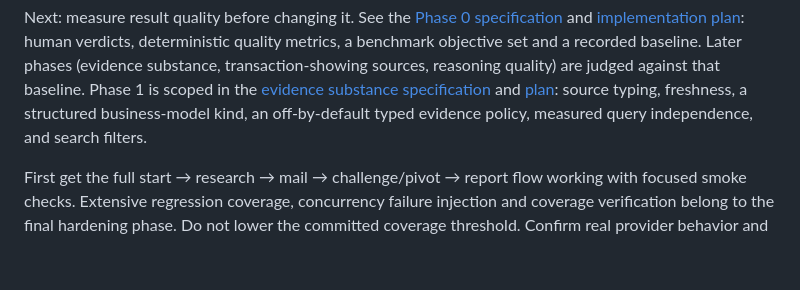
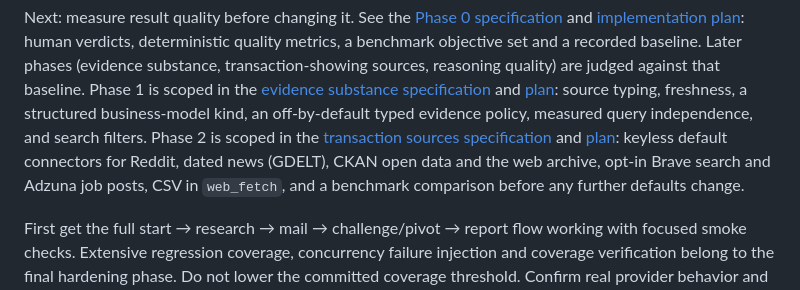
Before and after one commit to mrfaco/opportunity-finder, a Markdown page: NEXT_STEPS.md, the part around the change. Rendered like a GitHub page; blank space fills up the shorter version.

Commit message:
docs(discovery): specify and plan transaction-showing sources (roadmap Phase 2)
Scope the connectors that let the roles observe buying rather than talking:
keyless defaults for Reddit, dated news through GDELT, CKAN open-data portals
and the web archive, CSV reading in web_fetch, opt-in Brave search and Adzuna
job posts, and a specified but later-scheduled tier for Jooble, TED, SAM.gov
and MercadoLibre. One shared HTTP helper, a canonical_url typing hook, rules
1.1.0, QualityMetrics 1.2 with the roadmap's exit-gate numbers, and a
benchmark comparison under the baseline policy before any further default
changes. Review sites, Product Hunt and Google News RSS are explicitly out
of scope with the reasons recorded.

Co-Authored-By: Claude Fable 5.1 <noreply@anthropic.com>
Claude-Session: https://claude.ai/code/session_01S9J6QsvH6LAAnkvqNS75Jn

```diff
--- a/NEXT_STEPS.md
+++ b/NEXT_STEPS.md
@@ -22,6 +22,11 @@ scoped in the [evidence substance specification](docs/superpowers/specs/2026-11-
 and [plan](docs/superpowers/plans/2026-11-05-evidence-substance-plan.md):
 source typing, freshness, a structured business-model kind, an off-by-default
 typed evidence policy, measured query independence, and search filters.
+Phase 2 is scoped in the [transaction sources specification](docs/superpowers/specs/2026-11-05-transaction-sources-design.md)
+and [plan](docs/superpowers/plans/2026-11-05-transaction-sources-plan.md):
+keyless default connectors for Reddit, dated news (GDELT), CKAN open data
+and the web archive, opt-in Brave search and Adzuna job posts, CSV in
+`web_fetch`, and a benchmark comparison before any further defaults change.
 
 First get the full start → research → mail → challenge/pivot → report flow
 working with focused smoke checks. Extensive regression coverage, concurrency
```
Also changed, not shown: 2 other files.
